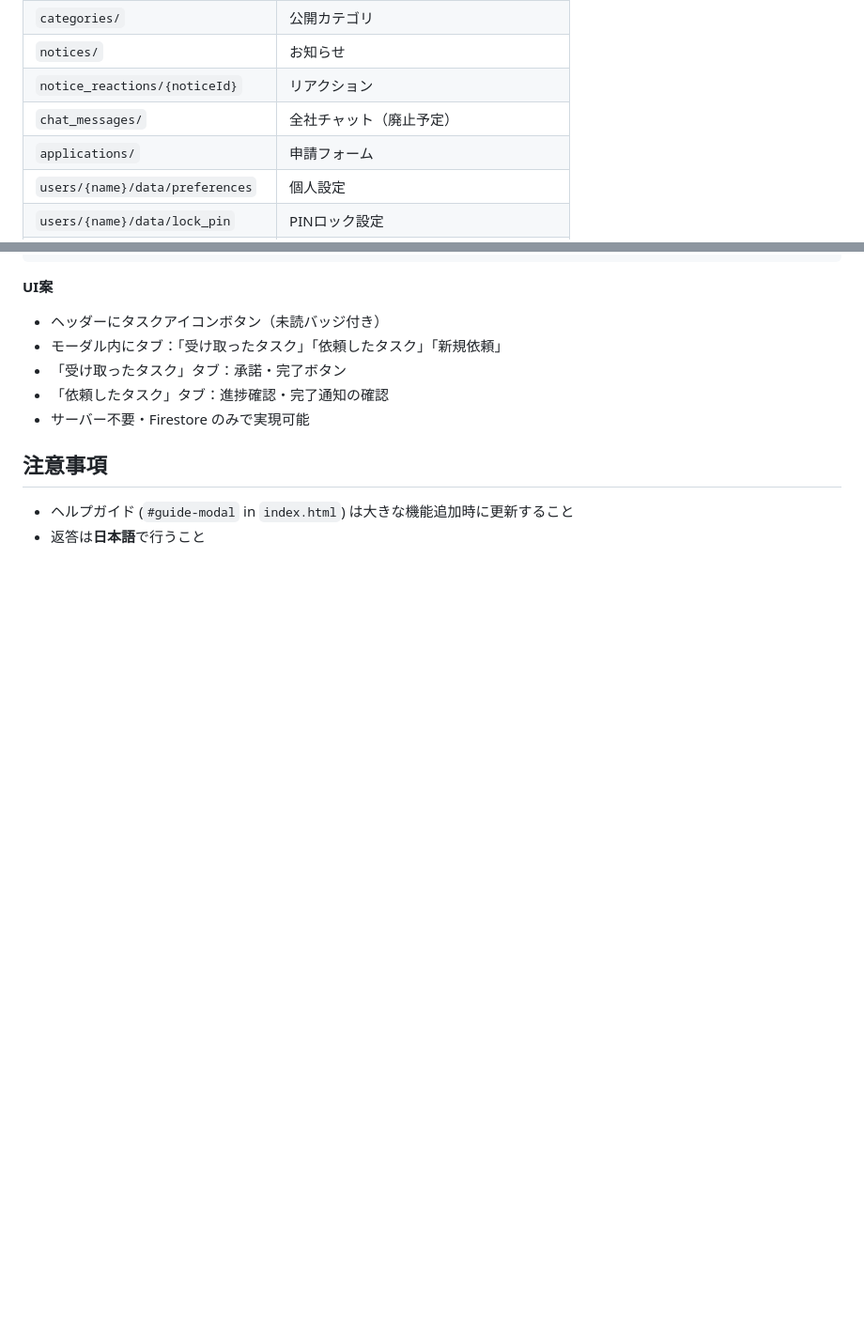
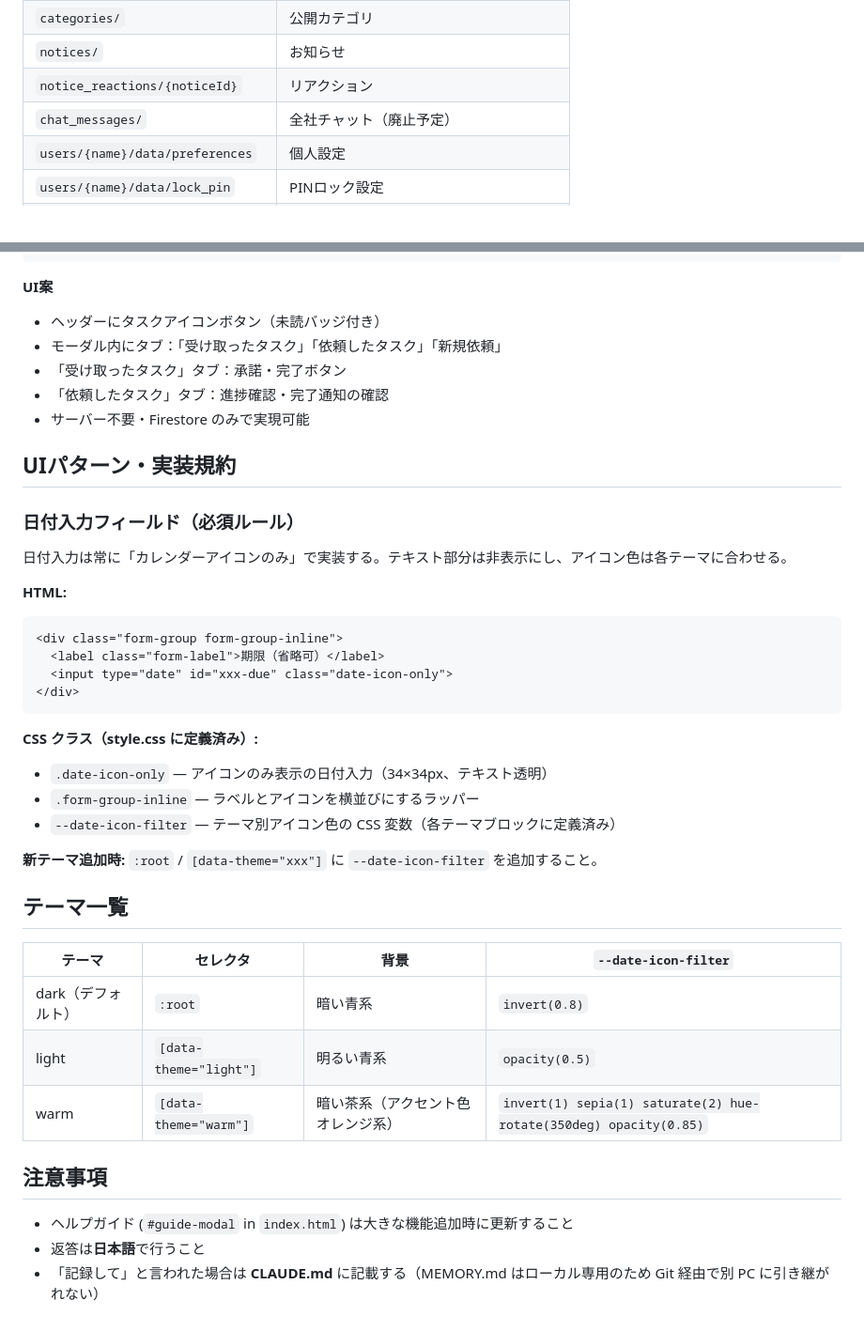
Before and after one commit to ni1214/portal, a Markdown page: CLAUDE.md, 2 parts joined by grey strips. Shown at 94% size. Rendered like a GitHub page; blank space fills up the shorter version.

Commit message:
docs: CLAUDE.mdにUIパターン・テーマ一覧を追記、applicationsコレクション削除
- 日付入力フィールドの実装規約を追加（.date-icon-only パターン）
- テーマ一覧（dark/light/warm）と --date-icon-filter 値を追加
- 「記録して」はCLAUDE.mdに記載するルールを明記
- 削除済みの applications/ コレクションを一覧から除去

Co-Authored-By: Claude Sonnet 4.6 <noreply@anthropic.com>

````diff
--- a/CLAUDE.md
+++ b/CLAUDE.md
@@ -40,7 +40,6 @@
 | `notices/` | お知らせ |
 | `notice_reactions/{noticeId}` | リアクション |
 | `chat_messages/` | 全社チャット（廃止予定） |
-| `applications/` | 申請フォーム |
 | `users/{name}/data/preferences` | 個人設定 |
 | `users/{name}/data/lock_pin` | PINロック設定 |
 | `users/{name}/private_sections/` | マイセクション |
@@ -100,6 +99,34 @@ assigned_tasks/{taskId}
 - 「依頼したタスク」タブ：進捗確認・完了通知の確認
 - サーバー不要・Firestore のみで実現可能
 
+## UIパターン・実装規約
+
+### 日付入力フィールド（必須ルール）
+日付入力は常に「カレンダーアイコンのみ」で実装する。テキスト部分は非表示にし、アイコン色は各テーマに合わせる。
+
+**HTML:**
+```html
+<div class="form-group form-group-inline">
+  <label class="form-label">期限（省略可）</label>
+  <input type="date" id="xxx-due" class="date-icon-only">
+</div>
+```
+
+**CSS クラス（style.css に定義済み）:**
+- `.date-icon-only` — アイコンのみ表示の日付入力（34×34px、テキスト透明）
+- `.form-group-inline` — ラベルとアイコンを横並びにするラッパー
+- `--date-icon-filter` — テーマ別アイコン色の CSS 変数（各テーマブロックに定義済み）
+
+**新テーマ追加時:** `:root` / `[data-theme="xxx"]` に `--date-icon-filter` を追加すること。
+
+## テーマ一覧
+| テーマ | セレクタ | 背景 | `--date-icon-filter` |
+|---|---|---|---|
+| dark（デフォルト） | `:root` | 暗い青系 | `invert(0.8)` |
+| light | `[data-theme="light"]` | 明るい青系 | `opacity(0.5)` |
+| warm | `[data-theme="warm"]` | 暗い茶系（アクセント色オレンジ系） | `invert(1) sepia(1) saturate(2) hue-rotate(350deg) opacity(0.85)` |
+
 ## 注意事項
 - ヘルプガイド (`#guide-modal` in `index.html`) は大きな機能追加時に更新すること
 - 返答は**日本語**で行うこと
+- 「記録して」と言われた場合は **CLAUDE.md** に記載する（MEMORY.md はローカル専用のため Git 経由で別 PC に引き継がれない）
````
